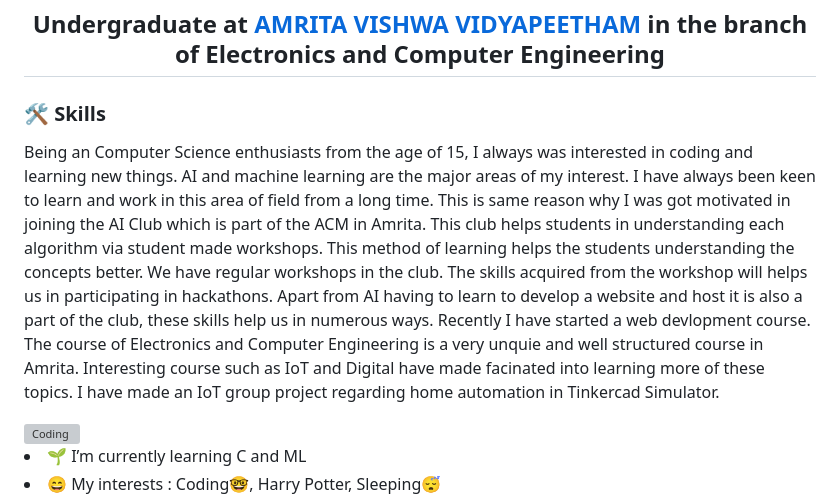
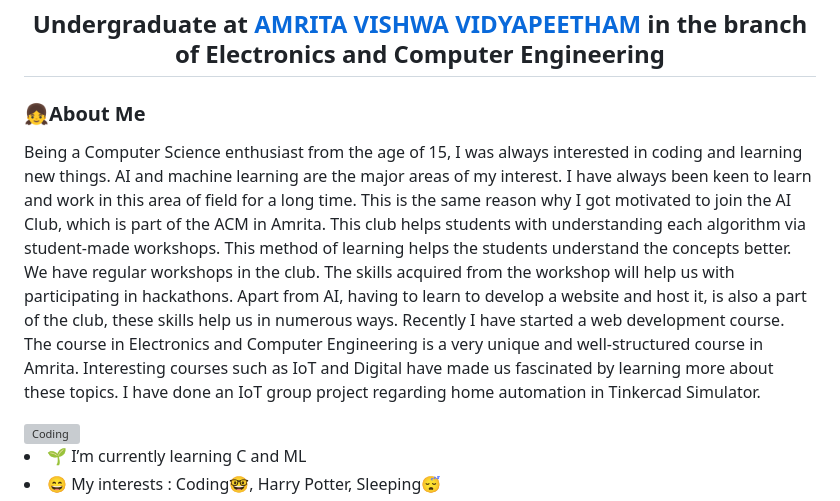
Before and after one commit to Suraksha-Rajagopalan/Suraksha-Rajagopalan, a Markdown page: README.md, the part around the change. GitHub-like rendering; grey boxes are pictures that could not be loaded.

```diff
--- a/README.md
+++ b/README.md
@@ -9,10 +9,10 @@
 <h2>Undergraduate at <a href="https://amrita.edu/campus/amritapuri/" target="_main">AMRITA VISHWA VIDYAPEETHAM</a> in the branch of Electronics and Computer Engineering </h2>
 </div>
 <div>
-  <h3>🛠️ Skills</h3>
-<p align="left"> Being an Computer Science enthusiasts from the age of 15, I always was interested in coding and learning new things. AI and machine learning are the major areas of my interest. I have always been keen to learn and work in this area of field from a long time. This is same reason why I was got motivated in joining the AI Club which is part of the ACM in Amrita. This club helps students in understanding each algorithm via student made workshops. This method of learning helps the students understanding the concepts better. We have regular workshops in the club. The skills acquired from the workshop will helps us in participating in hackathons.</br>
-Apart from AI having to learn to develop a website and host it is also a part of the club, these skills help us in numerous ways. Recently I have started a web devlopment course. </br>
-The course of Electronics and Computer Engineering is a very unquie and well structured course in Amrita. Interesting course such as IoT and Digital have made facinated into learning more of these topics. I have made an IoT group project regarding home automation in Tinkercad Simulator.</p>
+  <h3>👧About Me</h3>
+<p align="left">Being a Computer Science enthusiast from the age of 15, I was always interested in coding and learning new things. AI and machine learning are the major areas of my interest. I have always been keen to learn and work in this area of field for a long time. This is the same reason why I got motivated to join the AI Club, which is part of the ACM in Amrita. This club helps students with understanding each algorithm via student-made workshops. This method of learning helps the students understand the concepts better. We have regular workshops in the club. The skills acquired from the workshop will help us with participating in hackathons.
+Apart from AI, having to learn to develop a website and host it, is also a part of the club, these skills help us in numerous ways. Recently I have started a web development course.
+The course in Electronics and Computer Engineering is a very unique and well-structured course in Amrita. Interesting courses such as IoT and Digital have made us fascinated by learning more about these topics. I have done an IoT group project regarding home automation in Tinkercad Simulator.</p>
 <img align="right" alt="Coding" width="290" src="https://octodex.github.com/images/daftpunktocat-guy.gif">
 
   </div>
```
